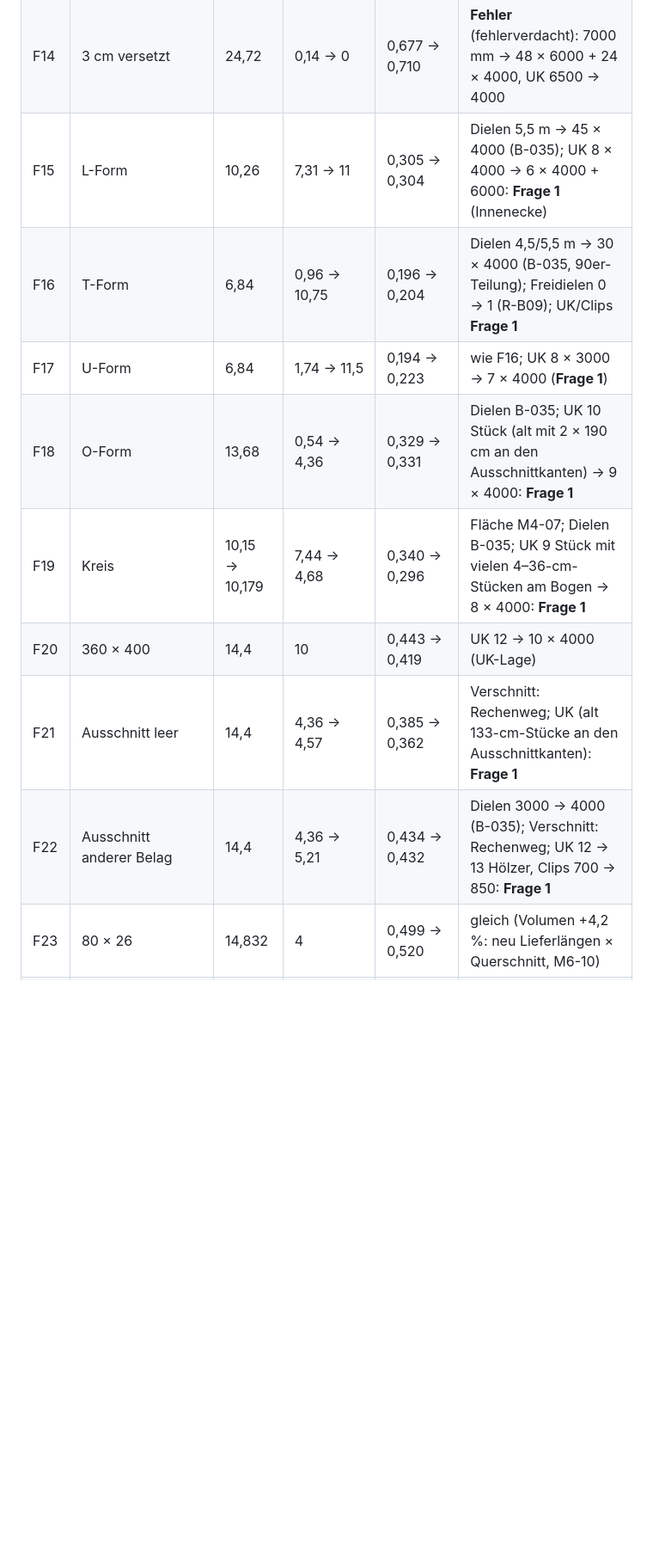
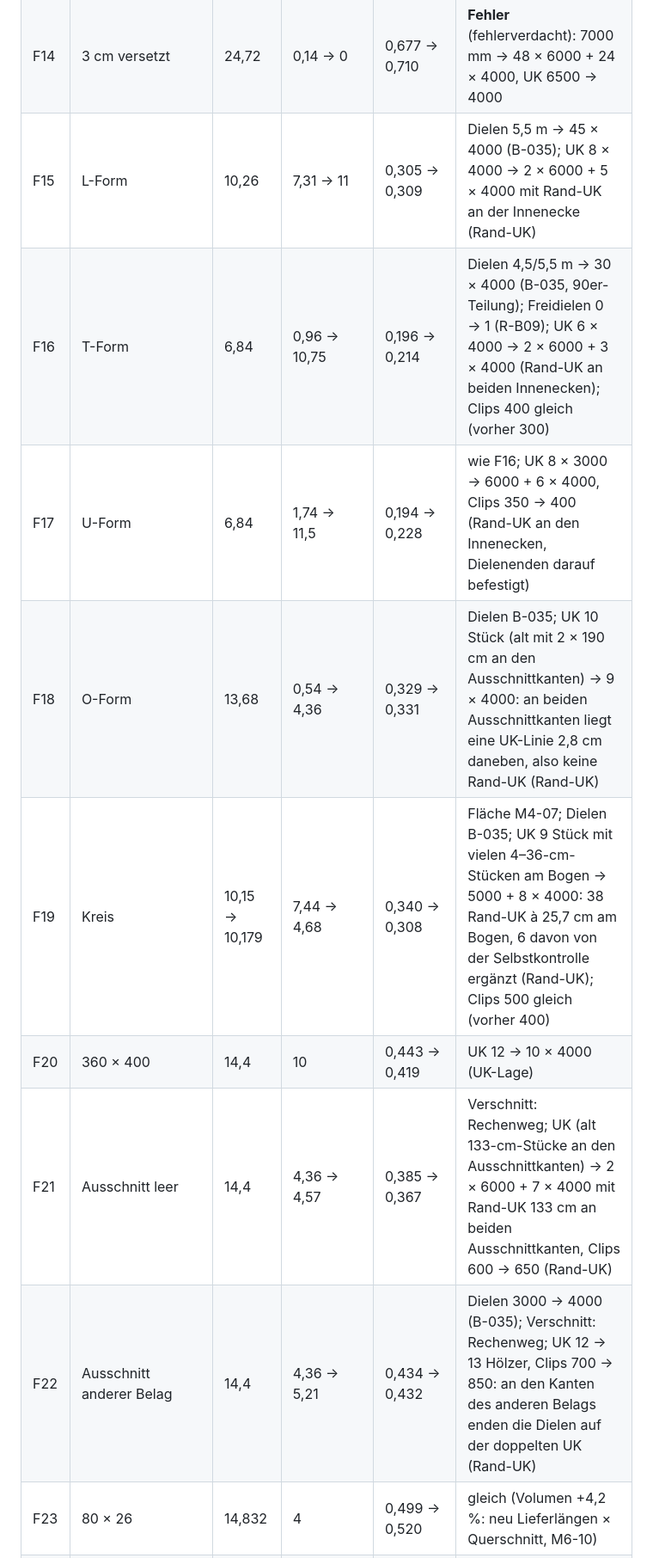
Before and after one commit to premiumterrassen-cmd/terrassenplaner, a Markdown page: docs/abnahme/paritaetsbericht.md, the part around one of its changes. Shown at 86% size. Drawn GitHub-style; blank space fills up the shorter version.

Commit message:
Paritätsbericht: Frage 1 beantwortet (Rand-UK), Werte F03–F22; Benchmark
Co-Authored-By: Claude Opus 5.5 <noreply@anthropic.com>

```diff
--- a/docs/abnahme/paritaetsbericht.md
+++ b/docs/abnahme/paritaetsbericht.md
@@ -72,14 +73,14 @@ Werte alt → neu. „gleich“ heißt: alle verglichenen Größen stimmen.
 | F12 | 800, Wechselverband | 24,72 | – → 0 | 0,722 → 0,720 | Clips 1100 → 1150 (B-033) |
 | F13 | fest 400 cm | 24,72 | – → 0 | 0,673 → 0,705 | Freidielen 3 → 2 (R-B09); UK 11 × 6500 → 22 × 4000 (B-035); Clips (B-033) |
 | F14 | 3 cm versetzt | 24,72 | 0,14 → 0 | 0,677 → 0,710 | **Fehler** (fehlerverdacht): 7000 mm → 48 × 6000 + 24 × 4000, UK 6500 → 4000 |
-| F15 | L-Form | 10,26 | 7,31 → 11 | 0,305 → 0,304 | Dielen 5,5 m → 45 × 4000 (B-035); UK 8 × 4000 → 6 × 4000 + 6000: **Frage 1** (Innenecke) |
-| F16 | T-Form | 6,84 | 0,96 → 10,75 | 0,196 → 0,204 | Dielen 4,5/5,5 m → 30 × 4000 (B-035, 90er-Teilung); Freidielen 0 → 1 (R-B09); UK/Clips **Frage 1** |
-| F17 | U-Form | 6,84 | 1,74 → 11,5 | 0,194 → 0,223 | wie F16; UK 8 × 3000 → 7 × 4000 (**Frage 1**) |
-| F18 | O-Form | 13,68 | 0,54 → 4,36 | 0,329 → 0,331 | Dielen B-035; UK 10 Stück (alt mit 2 × 190 cm an den Ausschnittkanten) → 9 × 4000: **Frage 1** |
-| F19 | Kreis | 10,15 → 10,179 | 7,44 → 4,68 | 0,340 → 0,296 | Fläche M4-07; Dielen B-035; UK 9 Stück mit vielen 4–36-cm-Stücken am Bogen → 8 × 4000: **Frage 1** |
+| F15 | L-Form | 10,26 | 7,31 → 11 | 0,305 → 0,309 | Dielen 5,5 m → 45 × 4000 (B-035); UK 8 × 4000 → 2 × 6000 + 5 × 4000 mit Rand-UK an der Innenecke (Rand-UK) |
+| F16 | T-Form | 6,84 | 0,96 → 10,75 | 0,196 → 0,214 | Dielen 4,5/5,5 m → 30 × 4000 (B-035, 90er-Teilung); Freidielen 0 → 1 (R-B09); UK 6 × 4000 → 2 × 6000 + 3 × 4000 (Rand-UK an beiden Innenecken); Clips 400 gleich (vorher 300) |
+| F17 | U-Form | 6,84 | 1,74 → 11,5 | 0,194 → 0,228 | wie F16; UK 8 × 3000 → 6000 + 6 × 4000, Clips 350 → 400 (Rand-UK an den Innenecken, Dielenenden darauf befestigt) |
+| F18 | O-Form | 13,68 | 0,54 → 4,36 | 0,329 → 0,331 | Dielen B-035; UK 10 Stück (alt mit 2 × 190 cm an den Ausschnittkanten) → 9 × 4000: an beiden Ausschnittkanten liegt eine UK-Linie 2,8 cm daneben, also keine Rand-UK (Rand-UK) |
+| F19 | Kreis | 10,15 → 10,179 | 7,44 → 4,68 | 0,340 → 0,308 | Fläche M4-07; Dielen B-035; UK 9 Stück mit vielen 4–36-cm-Stücken am Bogen → 5000 + 8 × 4000: 38 Rand-UK à 25,7 cm am Bogen, 6 davon von der Selbstkontrolle ergänzt (Rand-UK); Clips 500 gleich (vorher 400) |
 | F20 | 360 × 400 | 14,4 | 10 | 0,443 → 0,419 | UK 12 → 10 × 4000 (UK-Lage) |
-| F21 | Ausschnitt leer | 14,4 | 4,36 → 4,57 | 0,385 → 0,362 | Verschnitt: Rechenweg; UK (alt 133-cm-Stücke an den Ausschnittkanten): **Frage 1** |
-| F22 | Ausschnitt anderer Belag | 14,4 | 4,36 → 5,21 | 0,434 → 0,432 | Dielen 3000 → 4000 (B-035); Verschnitt: Rechenweg; UK 12 → 13 Hölzer, Clips 700 → 850: **Frage 1** |
+| F21 | Ausschnitt leer | 14,4 | 4,36 → 4,57 | 0,385 → 0,367 | Verschnitt: Rechenweg; UK (alt 133-cm-Stücke an den Ausschnittkanten) → 2 × 6000 + 7 × 4000 mit Rand-UK 133 cm an beiden Ausschnittkanten, Clips 600 → 650 (Rand-UK) |
+| F22 | Ausschnitt anderer Belag | 14,4 | 4,36 → 5,21 | 0,434 → 0,432 | Dielen 3000 → 4000 (B-035); Verschnitt: Rechenweg; UK 12 → 13 Hölzer, Clips 700 → 850: an den Kanten des anderen Belags enden die Dielen auf der doppelten UK (Rand-UK) |
 | F23 | 80 × 26 | 14,832 | 4 | 0,499 → 0,520 | gleich (Volumen +4,2 %: neu Lieferlängen × Querschnitt, M6-10) |
 | F24 | 100 × 22 glattkant | 14,832 | 4 | 0,455 → 0,450 | Freidielen 0 → 1 (R-B09: 30 Dielen ≥ 25) |
 | F25 | Holzfliese | 14,832 | 0,99 | – | gleich: 48 Fliesen je Stück (fehlerverdacht „je lfm“ ist behoben) |
```
Also changed, not shown: other parts of docs/abnahme/paritaetsbericht.md (+8 -12 lines), docs/fachkonzept/03-unterkonstruktion.md (+1 -1 lines).
